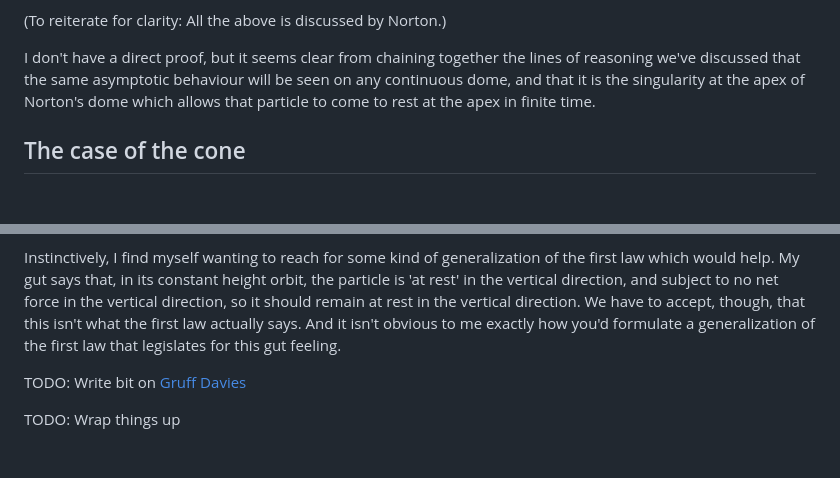
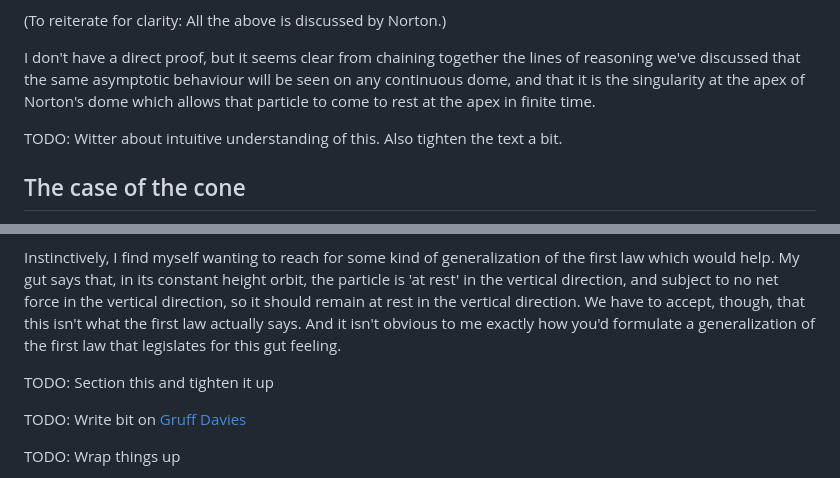
Before and after one commit to PeteGillin/pete-docs, a Markdown page: notes/norton.md, 2 parts joined by grey strips. Drawn GitHub-style; blank space fills up the shorter version.

Commit message:
Update norton.md: add a couple of todos

```diff
--- a/notes/norton.md
+++ b/notes/norton.md
@@ -29,6 +29,8 @@ Here's the way out of that hole: While conservation of energy tells us that, for
 (To reiterate for clarity: All the above is discussed by Norton.)
 
 I don't have a direct proof, but it seems clear from chaining together the lines of reasoning we've discussed that the same asymptotic behaviour will be seen on any continuous dome, and that it is the singularity at the apex of Norton's dome which allows that particle to come to rest at the apex in finite time.
+
+TODO: Witter about intuitive understanding of this. Also tighten the text a bit.
 
 ## The case of the cone
 
@@ -80,6 +82,8 @@ If we want to rescue determinism, we need to find a way to rule out that class o
 
 Instinctively, I find myself wanting to reach for some kind of generalization of the first law which would help. My gut says that, in its constant height orbit, the particle is 'at rest' in the vertical direction, and subject to no net force in the vertical direction, so it should remain at rest in the vertical direction. We have to accept, though, that this isn't what the first law actually says. And it isn't obvious to me exactly how you'd formulate a generalization of the first law that legislates for this gut feeling.
 
+TODO: Section this and tighten it up
+
 TODO: Write bit on [Gruff Davies][Davies]
 
 TODO: Wrap things up
```
